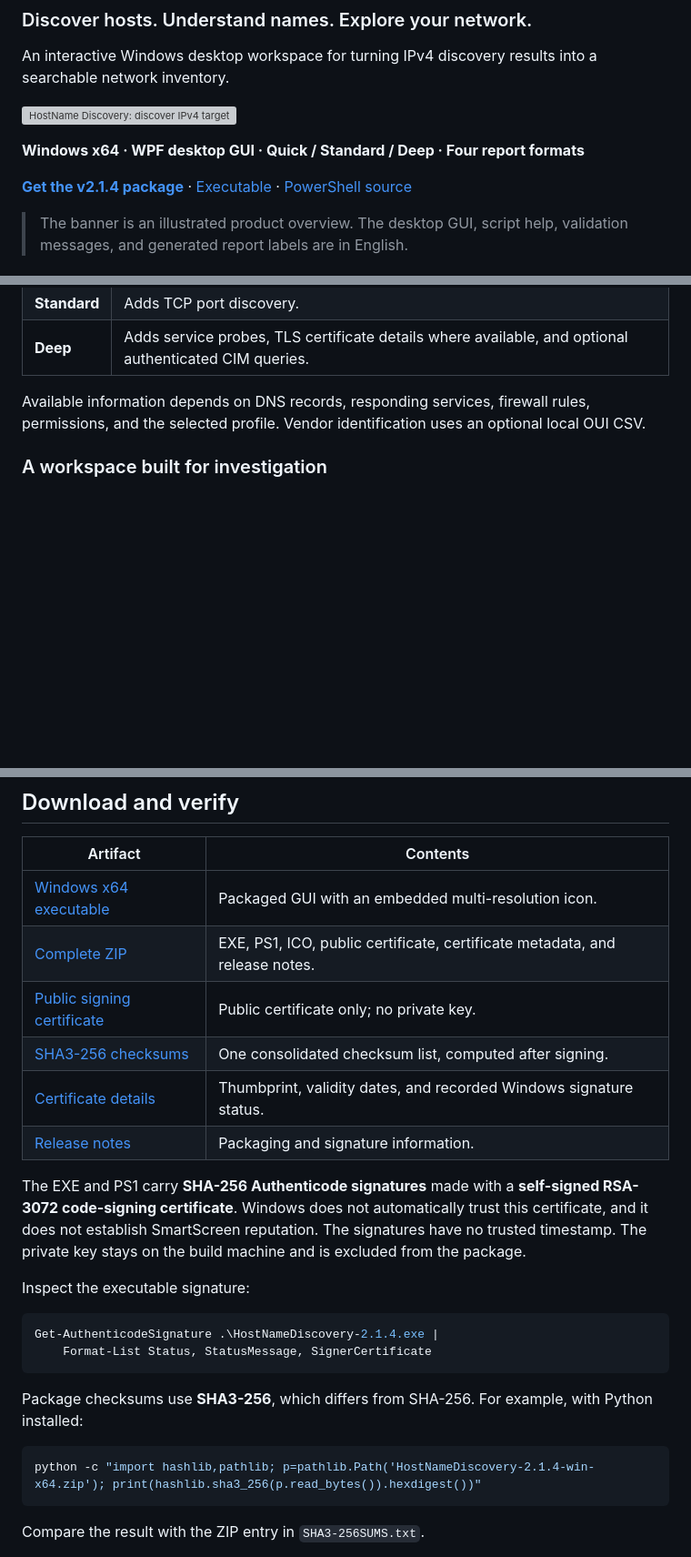
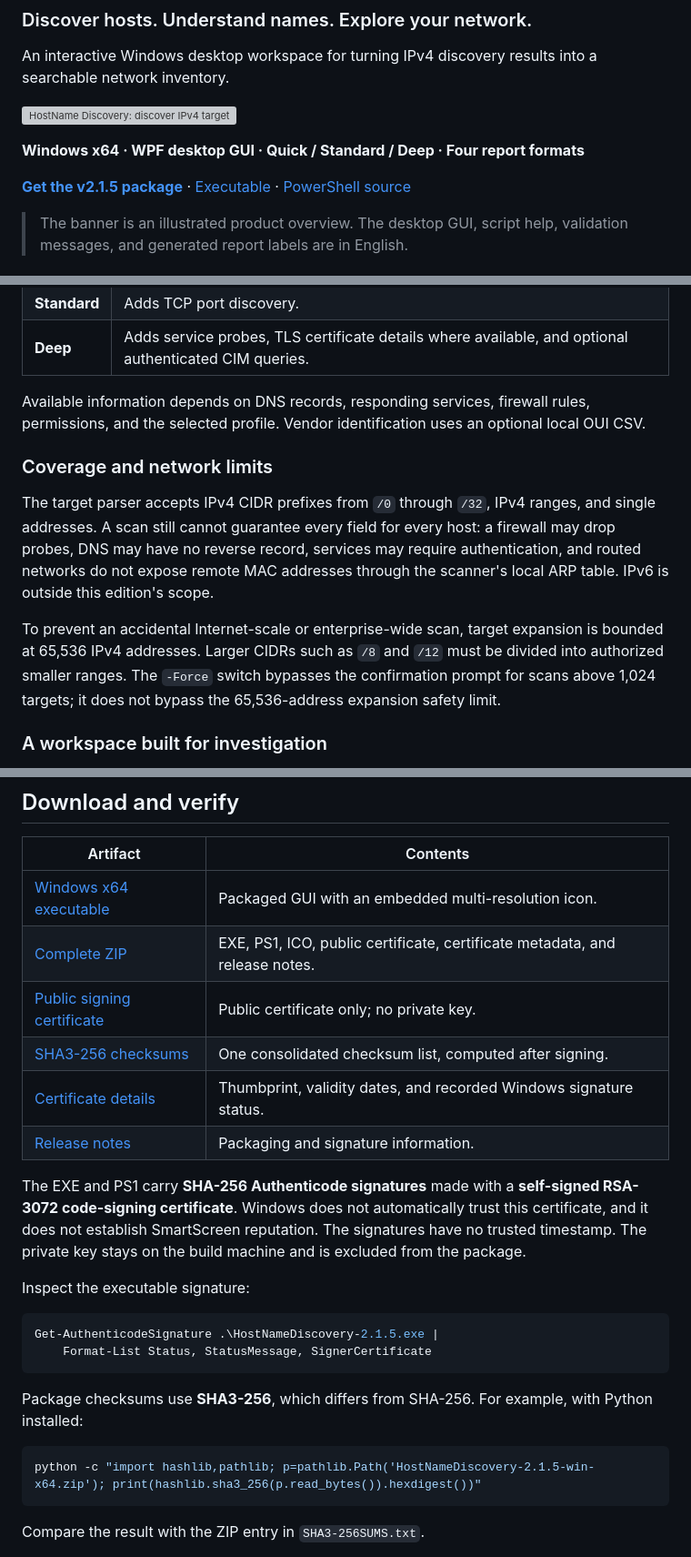
Before and after one commit to michele-tn/NMAP-PRISM, a Markdown page: README.md, 3 parts joined by grey strips. Shown at 91% size. GitHub-like rendering; blank space fills up the shorter version; grey boxes are pictures that could not be loaded.

````diff
--- a/README.md
+++ b/README.md
@@ -8,7 +8,7 @@ An interactive Windows desktop workspace for turning IPv4 discovery results into
 
 **Windows x64 · WPF desktop GUI · Quick / Standard / Deep · Four report formats**
 
-[**Get the v2.1.4 package**](https://github.com/michele-tn/NMAP-PRISM/raw/refs/heads/main/Golive/v2.1.4/HostNameDiscovery-2.1.4-win-x64.zip?download=1) · [Executable](https://github.com/michele-tn/NMAP-PRISM/raw/refs/heads/main/Golive/v2.1.4/HostNameDiscovery-2.1.4.exe?download=1) · [PowerShell source](https://github.com/michele-tn/NMAP-PRISM/raw/refs/heads/main/Golive/v2.1.4/HostNameDiscovery-2.1.4.ps1?download=1)
+[**Get the v2.1.5 package**](https://github.com/michele-tn/NMAP-PRISM/raw/refs/heads/main/Golive/v2.1.5/HostNameDiscovery-2.1.5-win-x64.zip?download=1) · [Executable](https://github.com/michele-tn/NMAP-PRISM/raw/refs/heads/main/Golive/v2.1.5/HostNameDiscovery-2.1.5.exe?download=1) · [PowerShell source](https://github.com/michele-tn/NMAP-PRISM/raw/refs/heads/main/Golive/v2.1.5/HostNameDiscovery-2.1.5.ps1?download=1)
 
 > The banner is an illustrated product overview. The desktop GUI, script help, validation messages, and generated report labels are in English.
 
@@ -63,6 +63,12 @@ Move from a target range to host details in one window. Choose a discovery profi
 
 Available information depends on DNS records, responding services, firewall rules, permissions, and the selected profile. Vendor identification uses an optional local OUI CSV.
 
+### Coverage and network limits
+
+The target parser accepts IPv4 CIDR prefixes from `/0` through `/32`, IPv4 ranges, and single addresses. A scan still cannot guarantee every field for every host: a firewall may drop probes, DNS may have no reverse record, services may require authentication, and routed networks do not expose remote MAC addresses through the scanner's local ARP table. IPv6 is outside this edition's scope.
+
+To prevent an accidental Internet-scale or enterprise-wide scan, target expansion is bounded at 65,536 IPv4 addresses. Larger CIDRs such as `/8` and `/12` must be divided into authorized smaller ranges. The `-Force` switch bypasses the confirmation prompt for scans above 1,024 targets; it does not bypass the 65,536-address expansion safety limit.
+
 ### A workspace built for investigation
 
 - **Light and dark themes** with a Material-inspired visual style.
@@ -116,14 +122,14 @@ The EXE and PS1 carry **SHA-256 Authenticode signatures** made with a **self-sig
 Inspect the executable signature:
 
 ```powershell
-Get-AuthenticodeSignature .\HostNameDiscovery-2.1.4.exe |
+Get-AuthenticodeSignature .\HostNameDiscovery-2.1.5.exe |
     Format-List Status, StatusMessage, SignerCertificate
 ```
 
 Package checksums use **SHA3-256**, which differs from SHA-256. For example, with Python installed:
 
 ```powershell
-python -c "import hashlib,pathlib; p=pathlib.Path('HostNameDiscovery-2.1.4-win-x64.zip'); print(hashlib.sha3_256(p.read_bytes()).hexdigest())"
+python -c "import hashlib,pathlib; p=pathlib.Path('HostNameDiscovery-2.1.5-win-x64.zip'); print(hashlib.sha3_256(p.read_bytes()).hexdigest())"
 ```
 
 Compare the result with the ZIP entry in `SHA3-256SUMS.txt`.
````
Also changed, not shown: other parts of README.md (+12 -12 lines), docs/assets/desktop-dark.png, docs/assets/desktop-light.png, 9 other files.
